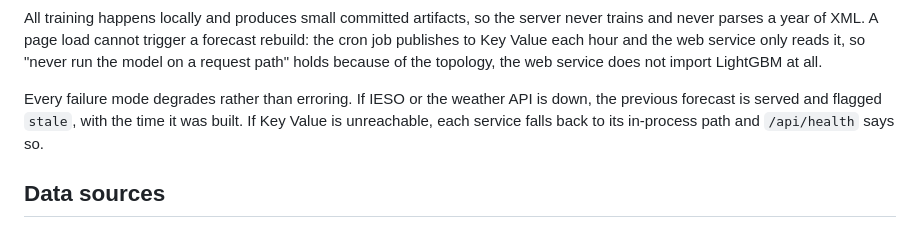
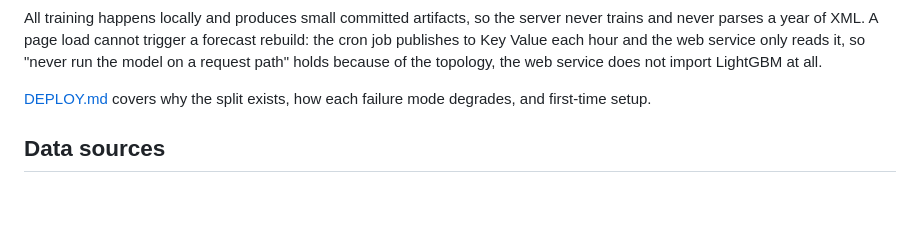
Before and after one commit to coltonalmeida/Loadshift, a Markdown page: README.md, the part around the change. GitHub-like rendering; blank space fills up the shorter version.

```diff
--- a/README.md
+++ b/README.md
@@ -165,10 +165,8 @@ forecast rebuild: the cron job publishes to Key Value each hour and the web
 service only reads it, so "never run the model on a request path" holds because
 of the topology, the web service does not import LightGBM at all.
 
-Every failure mode degrades rather than erroring. If IESO or the weather API is
-down, the previous forecast is served and flagged `stale`, with the time it was
-built. If Key Value is unreachable, each service falls back to its in-process
-path and `/api/health` says so.
+[DEPLOY.md](DEPLOY.md) covers why the split exists, how each failure mode
+degrades, and first-time setup.
 
 ## Data sources
 
```
Also changed, not shown: DEPLOY.md (added, +163 -0 lines).
